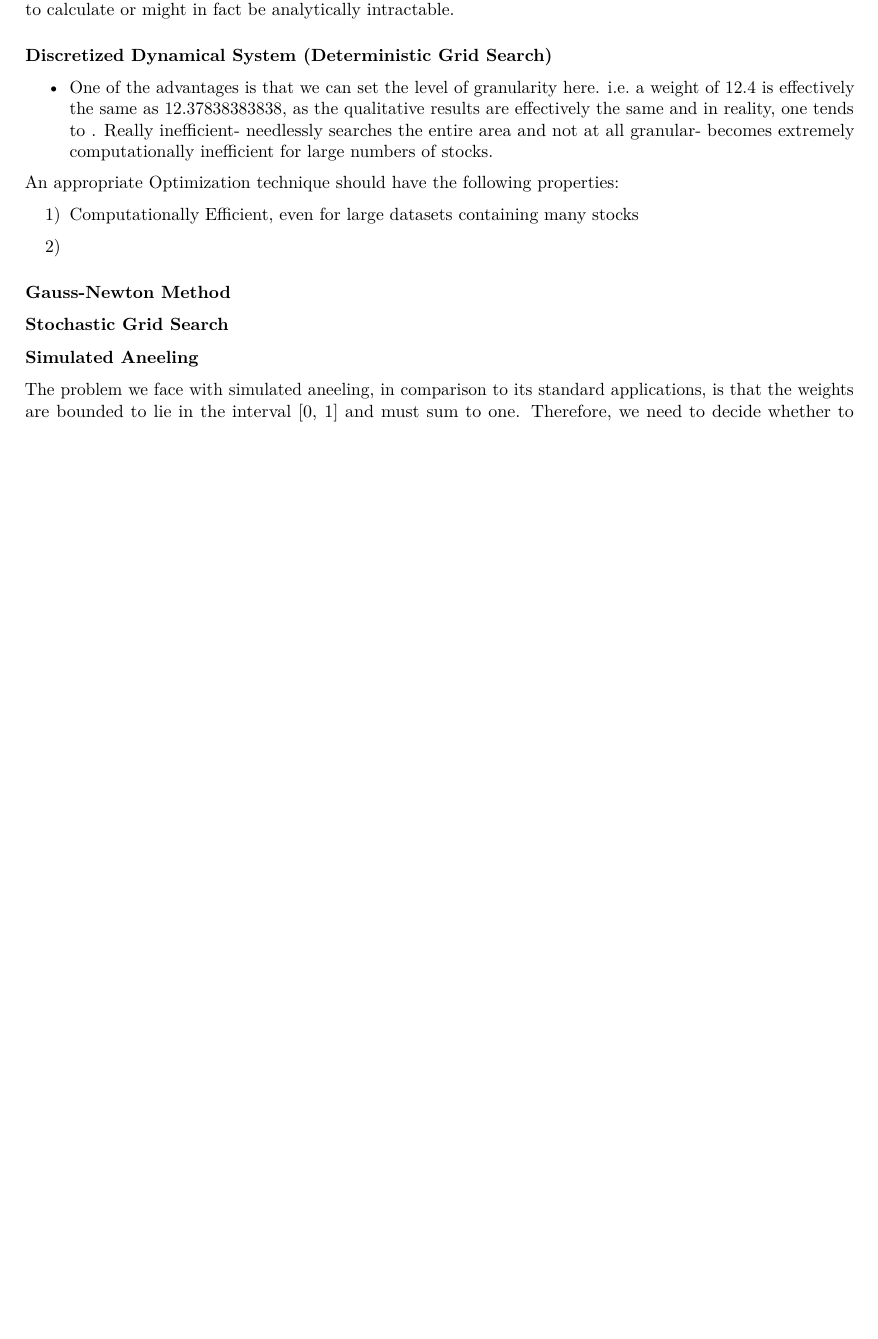
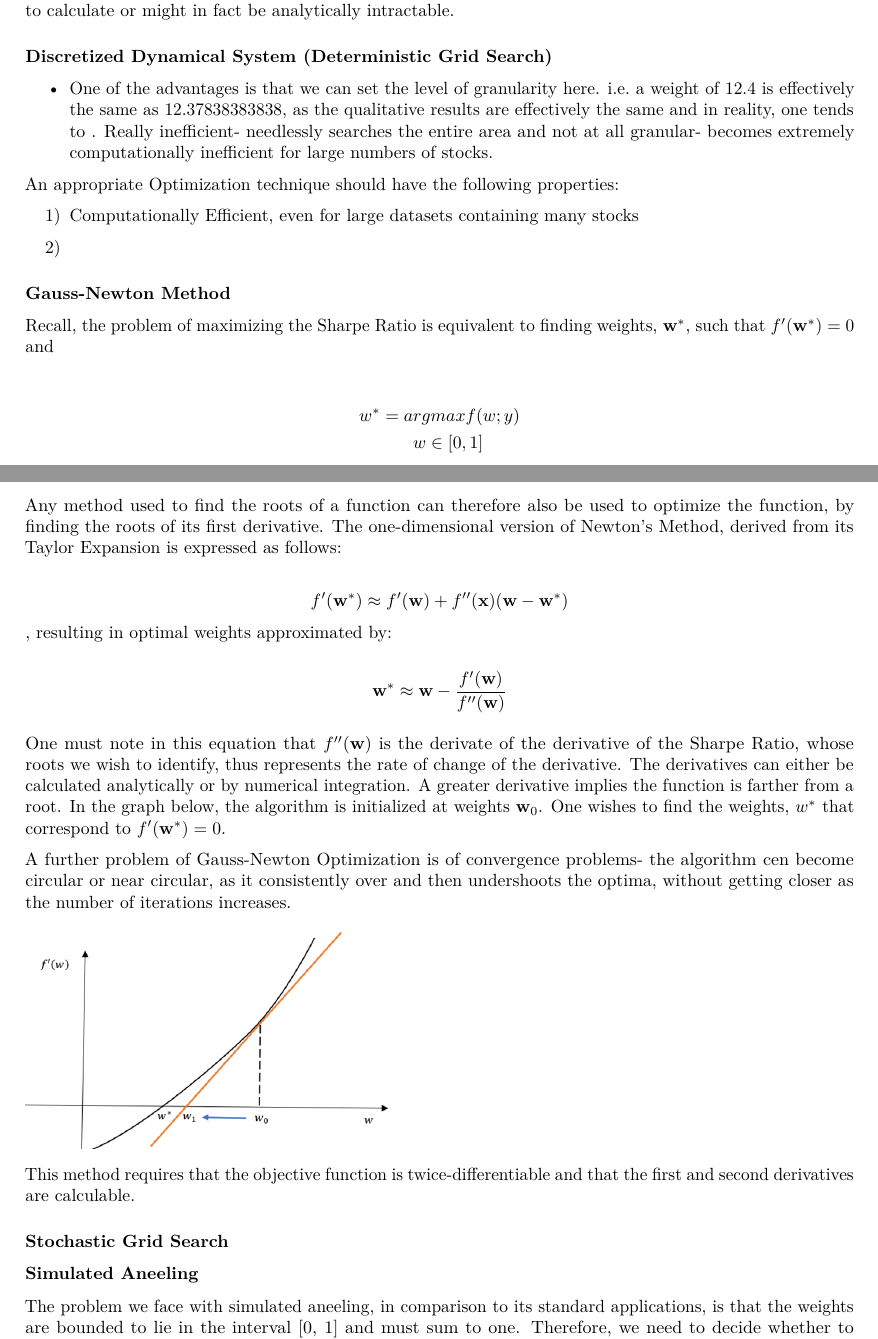
Before and after one commit to Philiphindle/Discretized-objective-function-optimization-via-stepwise-selection, an R Markdown document (Report.Rmd): part of page 2 of 6 before the commit and two parts of pages 2 and 3 of 6 after it, the two joined at a grey line, cut so that both start at the same text, the shorter picture padded with empty space. Rendered offline with R 4.5, knitr and Pandoc, then LaTeX, with nearby package versions.

Commit message:
Discussed Equations and Theory behind Gauss-Newton method

```diff
--- a/Report.Rmd
+++ b/Report.Rmd
@@ -78,6 +80,27 @@ An appropriate Optimization technique should have the following properties:
 
 
 ### Gauss-Newton Method
+
+Recall, the problem of maximizing the Sharpe Ratio is equivalent to finding weights, $\mathbf{w^*}$, such that $f'(\mathbf{w^*}) = 0$ and
+
+\begin{align*}
+w^* = a&rgmax f(w; y)\\
+& w \in [0, 1]
+\end{align*}
+
+Any method used to find the roots of a function can therefore also be used to optimize the function, by finding the roots of its first derivative. The one-dimensional version of Newton's Method, derived from its Taylor Expansion is expressed as follows:
+
+$$f'(\mathbf{w^*}) \approx f'(\mathbf{w}) + f''(\mathbf{x}) (\mathbf{w} - \mathbf{w}^*)$$, resulting in optimal weights approximated by:
+
+$$\mathbf{w^*} \approx \mathbf{w} - \frac{f'(\mathbf{w})}{f''(\mathbf{w})}$$
+
+One must note in this equation that $f''(\mathbf{w})$ is the derivate of the derivative of the Sharpe Ratio, whose roots we wish to identify, thus represents the rate of change of the derivative. The derivatives can either be calculated analytically or by numerical integration. A greater derivative implies the function is farther from a root. In the graph below, the algorithm is initialized at weights $\mathbf{w}_0$. One wishes to find the weights, $w^*$ that correspond to $f'(\mathbf{w}^*) = 0$.
+
+A further problem of Gauss-Newton Optimization is of convergence problems- the algorithm cen become circular or near circular, as it consistently over and then undershoots the optima, without getting closer as the number of iterations increases.
+
+![](Graphs/Gauss-Newton.png)
+
+This method requires that the objective function is twice-differentiable and that the first and second derivatives are calculable.
 
 ### Stochastic Grid Search
 
```
Also changed, not shown: Report.Rmd (4 more changed lines).
